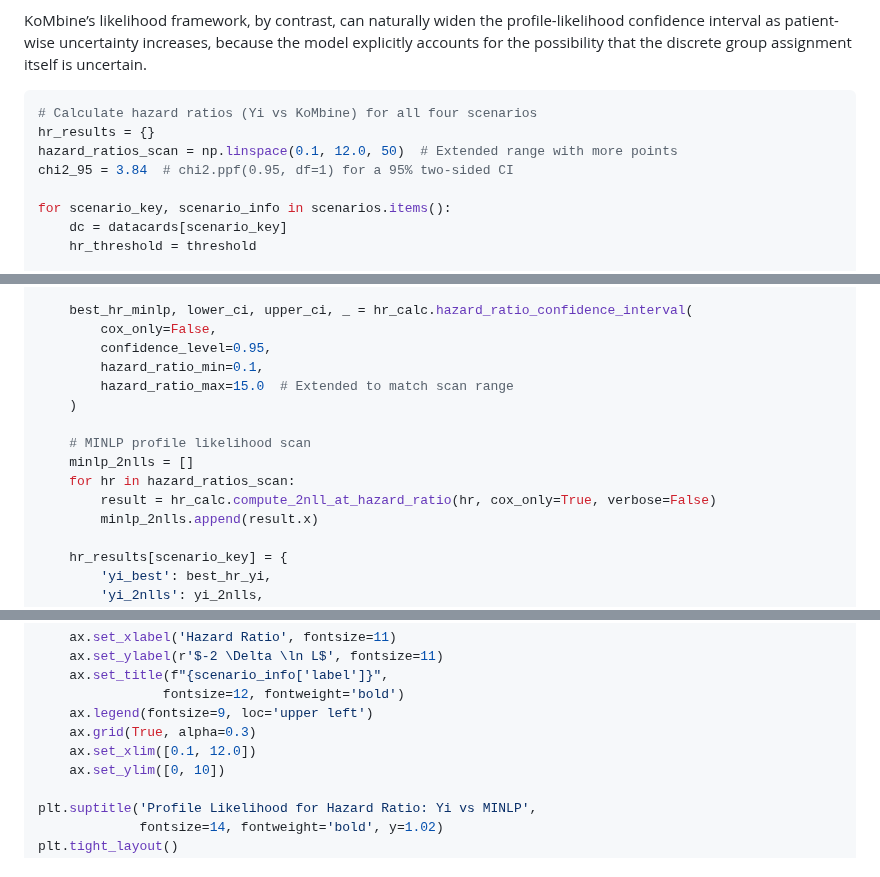
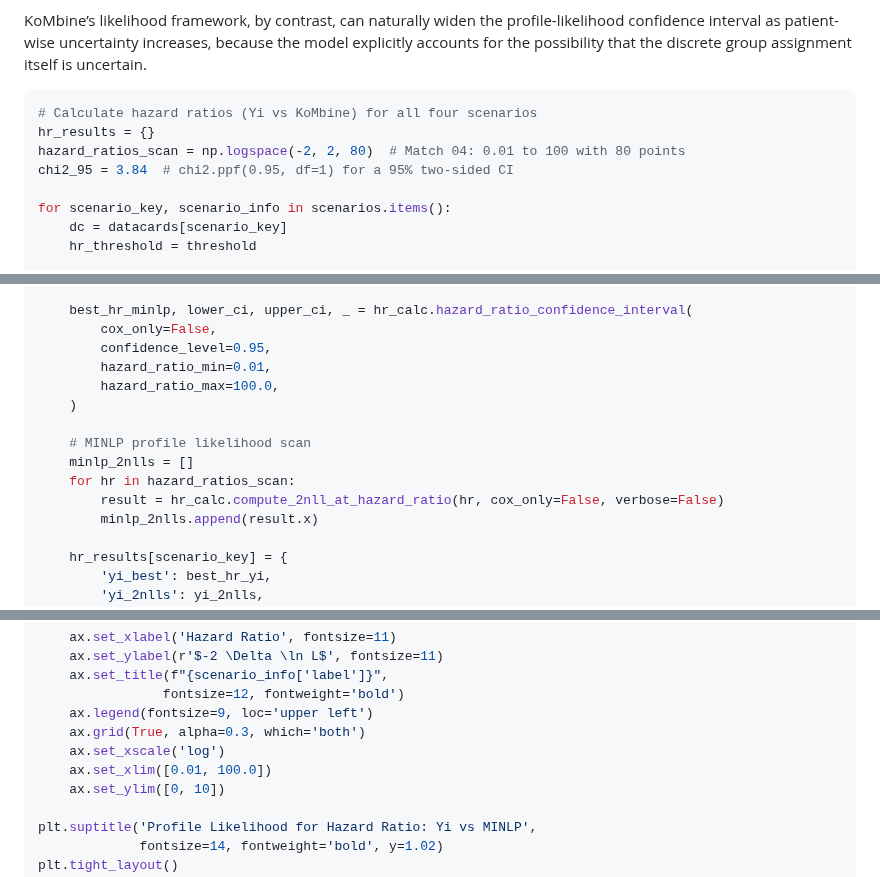
Before and after one commit to AstroPathJHU/KoMbine, a Markdown page: docs/kombine/06_yi_method_comparison.md, 3 parts joined by grey strips. Drawn GitHub-style.

````diff
--- a/docs/kombine/06_yi_method_comparison.md
+++ b/docs/kombine/06_yi_method_comparison.md
@@ -434,7 +434,7 @@ KoMbine’s likelihood framework, by contrast, can naturally widen the profile-l
 ```python
 # Calculate hazard ratios (Yi vs KoMbine) for all four scenarios
 hr_results = {}
-hazard_ratios_scan = np.linspace(0.1, 12.0, 50)  # Extended range with more points
+hazard_ratios_scan = np.logspace(-2, 2, 80)  # Match 04: 0.01 to 100 with 80 points
 chi2_95 = 3.84  # chi2.ppf(0.95, df=1) for a 95% two-sided CI
 
 for scenario_key, scenario_info in scenarios.items():
@@ -477,14 +477,14 @@ for scenario_key, scenario_info in scenarios.items():
     best_hr_minlp, lower_ci, upper_ci, _ = hr_calc.hazard_ratio_confidence_interval(
         cox_only=False,
         confidence_level=0.95,
-        hazard_ratio_min=0.1,
-        hazard_ratio_max=15.0  # Extended to match scan range
+        hazard_ratio_min=0.01,
+        hazard_ratio_max=100.0,
     )
 
     # MINLP profile likelihood scan
     minlp_2nlls = []
     for hr in hazard_ratios_scan:
-        result = hr_calc.compute_2nll_at_hazard_ratio(hr, cox_only=True, verbose=False)
+        result = hr_calc.compute_2nll_at_hazard_ratio(hr, cox_only=False, verbose=False)
         minlp_2nlls.append(result.x)
 
     hr_results[scenario_key] = {
@@ -543,8 +543,9 @@ for idx, (scenario_key, scenario_info) in enumerate(scenarios.items()):
     ax.set_title(f"{scenario_info['label']}",
                 fontsize=12, fontweight='bold')
     ax.legend(fontsize=9, loc='upper left')
-    ax.grid(True, alpha=0.3)
-    ax.set_xlim([0.1, 12.0])
+    ax.grid(True, alpha=0.3, which='both')
+    ax.set_xscale('log')
+    ax.set_xlim([0.01, 100.0])
     ax.set_ylim([0, 10])
 
 plt.suptitle('Profile Likelihood for Hazard Ratio: Yi vs MINLP',
````
Also changed, not shown: docs/kombine/04_analysis_demo.md (+5 -5 lines).
